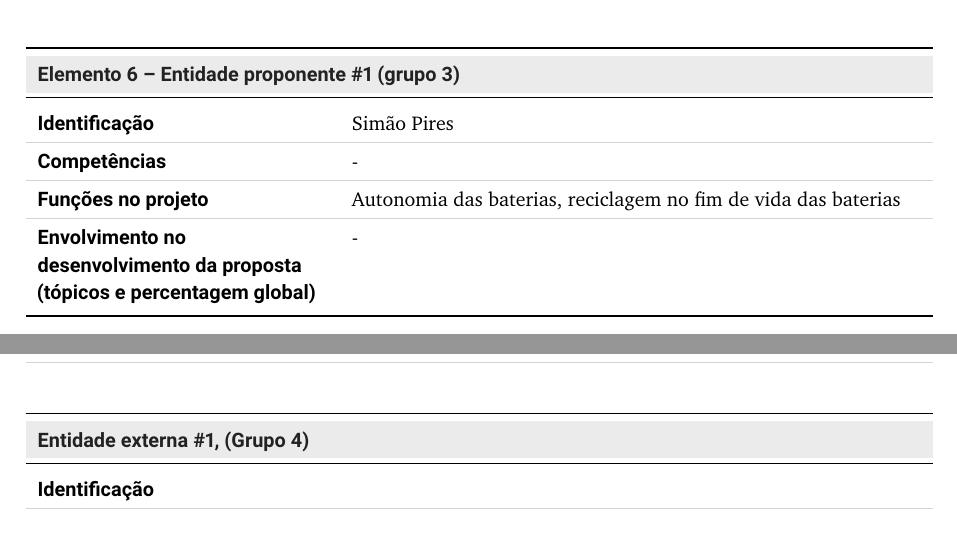
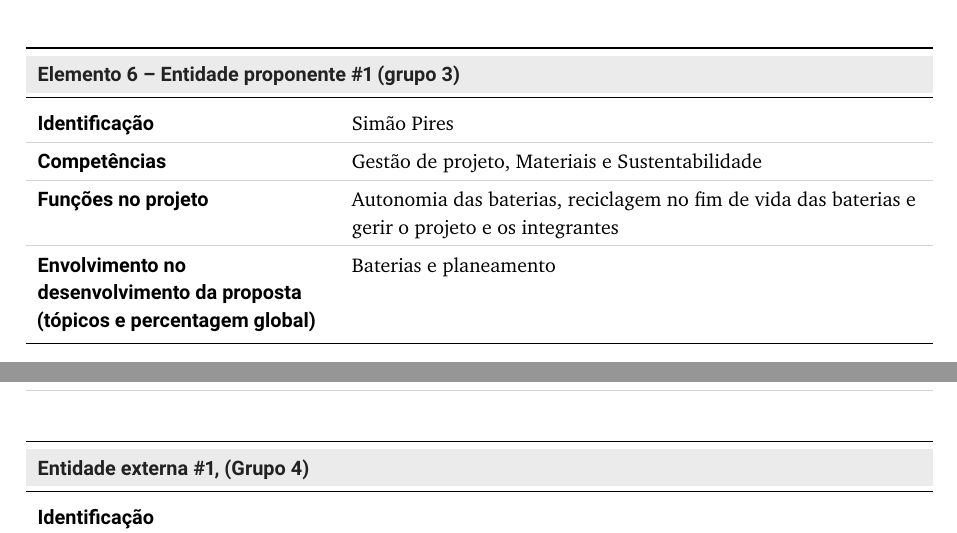
Before and after one commit to marcoaparicio1320-png/Relat-rio-SEM, a LaTeX document (main.tex, which reads sections/1_introducao.tex): two parts of pages 5 and 6 of 15, joined at a grey line, cut so that both start at the same text. Compiled offline with pdfLaTeX.

Commit message:
Update from inscrive.io

```diff
--- a/sections/1_introducao.tex
+++ b/sections/1_introducao.tex
@@ -121,9 +121,9 @@
 
 \tabelaElemento{Elemento 6 -- Entidade proponente \#1 (grupo 3)}
 {{Simão Pires}}
-{{-}}
-{{Autonomia das baterias, reciclagem no fim de vida das baterias}}
-{{-}}
+{{Gestão de projeto, Materiais e Sustentabilidade}}
+{{Autonomia das baterias, reciclagem no fim de vida das baterias e gerir o projeto e os integrantes}}
+{{Baterias e planeamento}}
 
 \tabelaParceiro{Entidade externa \#1, (Grupo 4)}
 \tabelaParceiro{Entidade externa \#2, (Grupo 2)}
```
